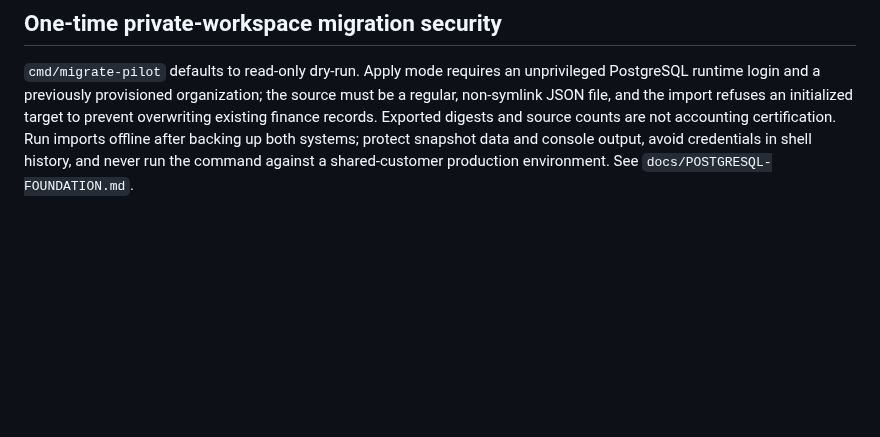
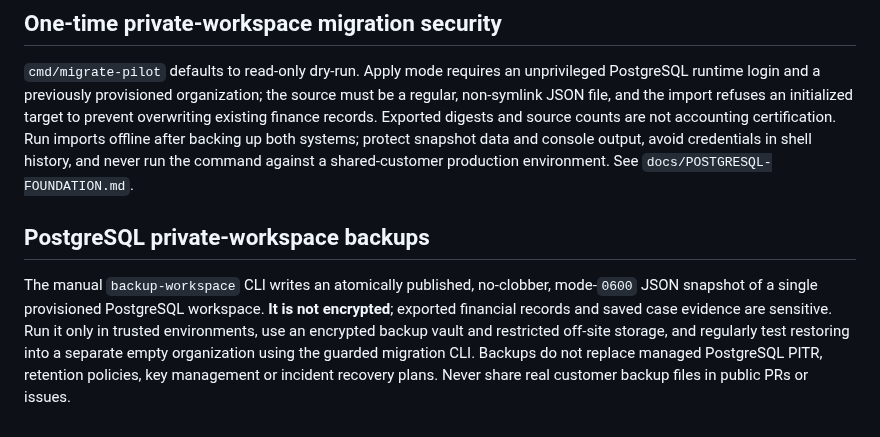
Before and after one commit to savisaluwadana/RevenueLeak-OS, a Markdown page: SECURITY.md, the part around the change. Rendered like a GitHub page; blank space fills up the shorter version.

Commit message:
docs: add backup confidentiality and recovery caveats

```diff
--- a/SECURITY.md
+++ b/SECURITY.md
@@ -51,3 +51,7 @@ The database migrations and RLS isolation tests in `db/` support an **optional s
 ## One-time private-workspace migration security
 
 `cmd/migrate-pilot` defaults to read-only dry-run. Apply mode requires an unprivileged PostgreSQL runtime login and a previously provisioned organization; the source must be a regular, non-symlink JSON file, and the import refuses an initialized target to prevent overwriting existing finance records. Exported digests and source counts are not accounting certification. Run imports offline after backing up both systems; protect snapshot data and console output, avoid credentials in shell history, and never run the command against a shared-customer production environment. See `docs/POSTGRESQL-FOUNDATION.md`.
+
+## PostgreSQL private-workspace backups
+
+The manual `backup-workspace` CLI writes an atomically published, no-clobber, mode-`0600` JSON snapshot of a single provisioned PostgreSQL workspace. **It is not encrypted**; exported financial records and saved case evidence are sensitive. Run it only in trusted environments, use an encrypted backup vault and restricted off-site storage, and regularly test restoring into a separate empty organization using the guarded migration CLI. Backups do not replace managed PostgreSQL PITR, retention policies, key management or incident recovery plans. Never share real customer backup files in public PRs or issues.
```
